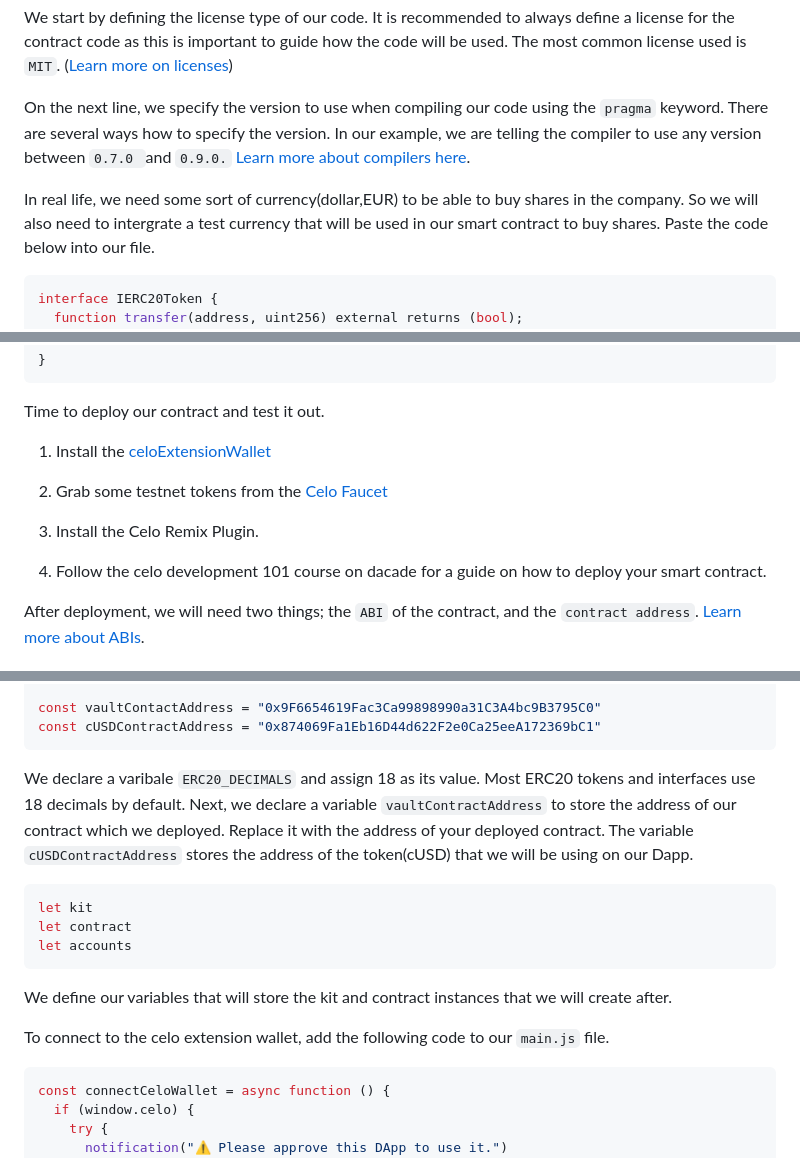
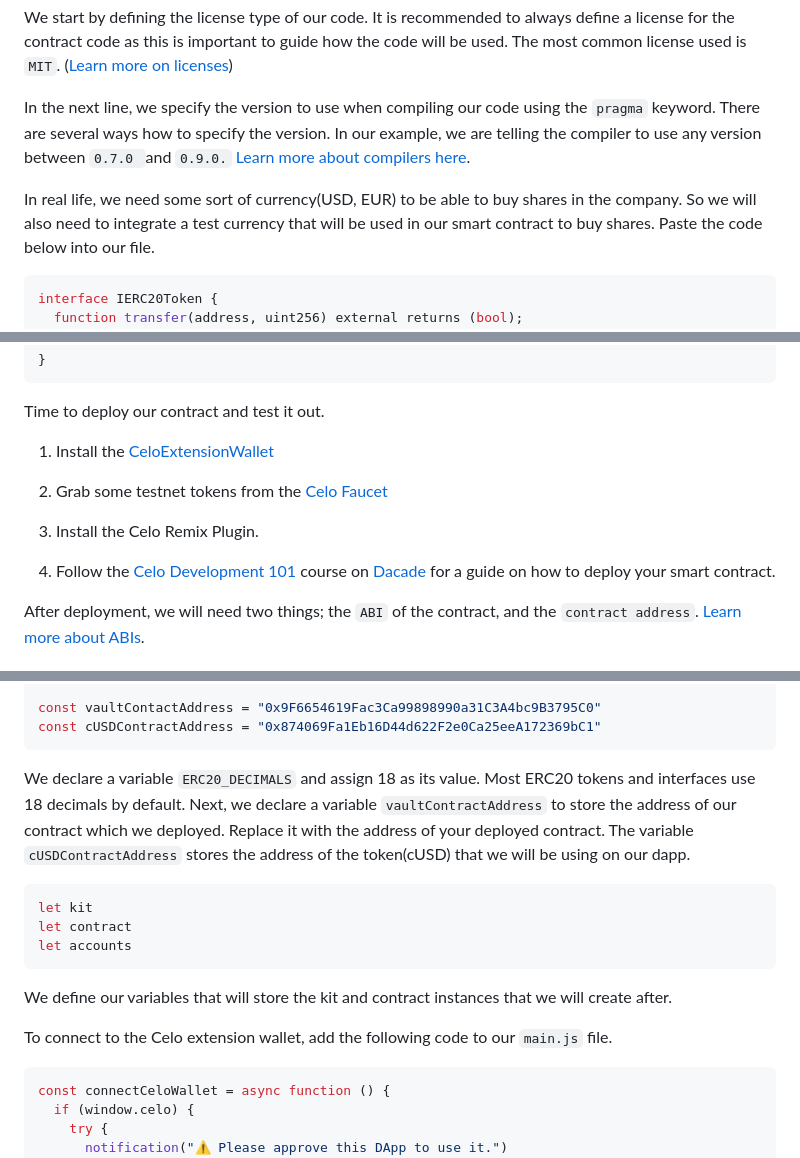
Before and after one commit to sam-the-tutor/celo-Tutorial, a Markdown page: README.md, 3 parts joined by grey strips. GitHub-like rendering.

`````diff
--- a/README.md
+++ b/README.md
@@ -49,10 +49,10 @@ pragma solidity >=0.7.0 <0.9.0;
 ```
 We start by defining the license type of our code. It is recommended to always define a license for the contract code as this is important to guide how the code will be used. The most common license used is `MIT`. ([Learn more on licenses](https://docs.soliditylang.org/en/v0.8.18/layout-of-source-files.html#spdx-license-identifier))
 
-On the next line, we specify the version to use when compiling our code using the `pragma` keyword. There are several ways how to specify the version. In our example, we are telling the compiler to use any version between `0.7.0 `and `0.9.0.` [Learn more about compilers here](https://docs.soliditylang.org/en/v0.8.18/using-the-compiler.html).
+In the next line, we specify the version to use when compiling our code using the `pragma` keyword. There are several ways how to specify the version. In our example, we are telling the compiler to use any version between `0.7.0 `and `0.9.0.` [Learn more about compilers here](https://docs.soliditylang.org/en/v0.8.18/using-the-compiler.html).
 
 
-In real life, we need some sort of currency(dollar,EUR) to be able to buy shares in the company. So we will also need to intergrate a test currency that will be used in our smart contract to buy shares.
+In real life, we need some sort of currency(USD, EUR) to be able to buy shares in the company. So we will also need to integrate a test currency that will be used in our smart contract to buy shares.
 Paste the code below into our file.
 
 ```solidity
@@ -274,13 +274,13 @@ function withdraw(uint _shares) external{
 
 Time to deploy our contract and test it out.
 
-1. Install the [celoExtensionWallet](https://chrome.google.com/webstore/detail/celoextensionwallet/kkilomkmpmkbdnfelcpgckmpcaemjcdh?hl=en)
+1. Install the [CeloExtensionWallet](https://chrome.google.com/webstore/detail/celoextensionwallet/kkilomkmpmkbdnfelcpgckmpcaemjcdh?hl=en)
 
 2. Grab some testnet tokens from the [Celo Faucet](https://celo.org/developers/faucet)
 
 3. Install the Celo Remix Plugin.
 
-4. Follow the celo development 101 course on dacade for a guide on how to deploy your smart contract.
+4. Follow the [Celo Development 101](https://dacade.org/communities/celo/courses/celo-development-101) course on [Dacade](https://dacade.org) for a guide on how to deploy your smart contract.
 
 After deployment, we will need two things; the `ABI` of the contract, and the `contract address`.
 [Learn more about ABIs](https://docs.soliditylang.org/en/develop/abi-spec.html).
@@ -468,9 +468,9 @@ const vaultContactAddress = "0x9F6654619Fac3Ca99898990a31C3A4bc9B3795C0"
 const cUSDContractAddress = "0x874069Fa1Eb16D44d622F2e0Ca25eeA172369bC1"
 ````
 
-We declare a varibale `ERC20_DECIMALS` and assign 18 as its value. Most ERC20 tokens and interfaces use 18 decimals by default.
+We declare a variable `ERC20_DECIMALS` and assign 18 as its value. Most ERC20 tokens and interfaces use 18 decimals by default.
 Next, we declare a variable `vaultContractAddress` to store the address of our contract which we deployed. Replace it with the address of your deployed contract.
-The variable `cUSDContractAddress` stores the address of the token(cUSD) that we will be using on our Dapp.
+The variable `cUSDContractAddress` stores the address of the token(cUSD) that we will be using on our dapp.
 
 ```js
 let kit
@@ -480,7 +480,7 @@ let accounts
 We define our variables that will store the kit and contract instances that we will create after.
 
 
-To connect to the celo extension wallet, add the following code to our `main.js` file.
+To connect to the Celo extension wallet, add the following code to our `main.js` file.
 
 ```js
 const connectCeloWallet = async function () {
`````
Also changed, not shown: other parts of README.md (+46 -46 lines).
